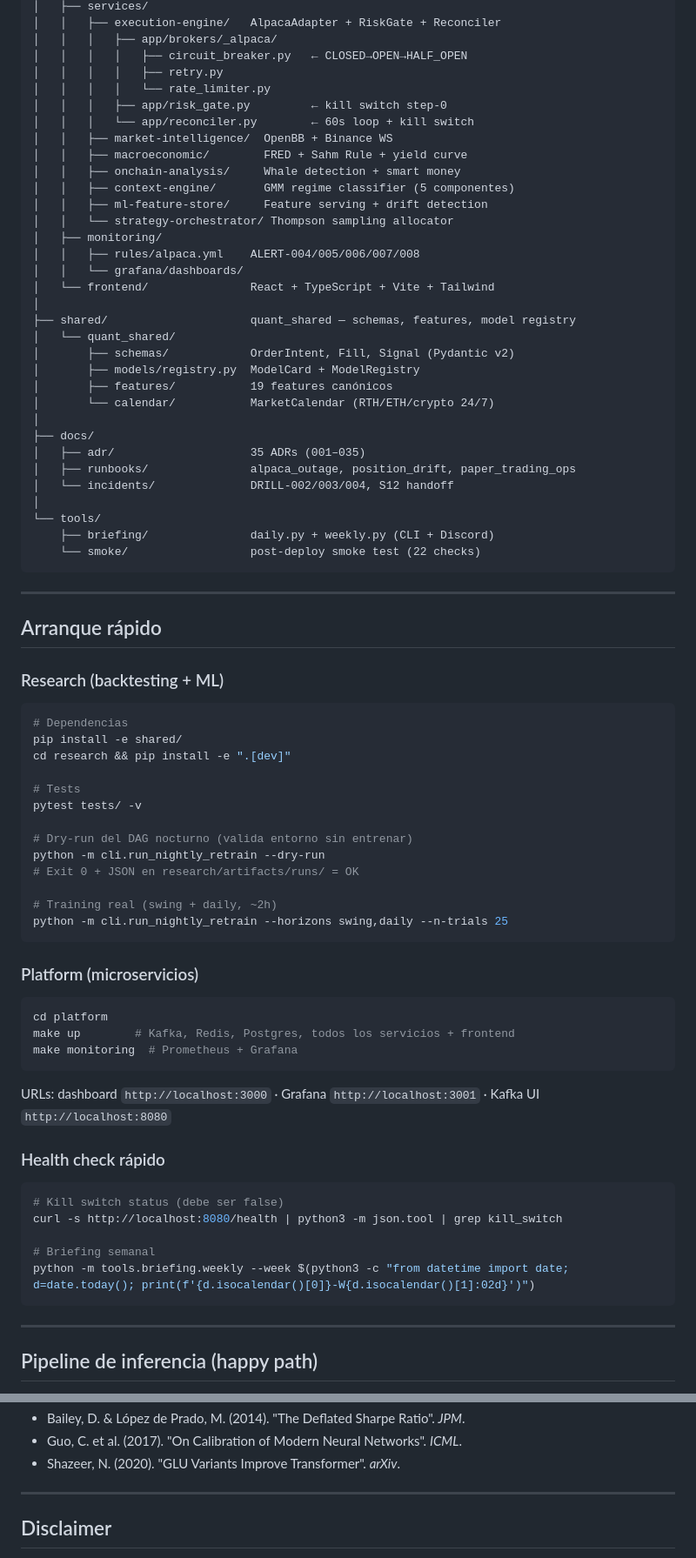
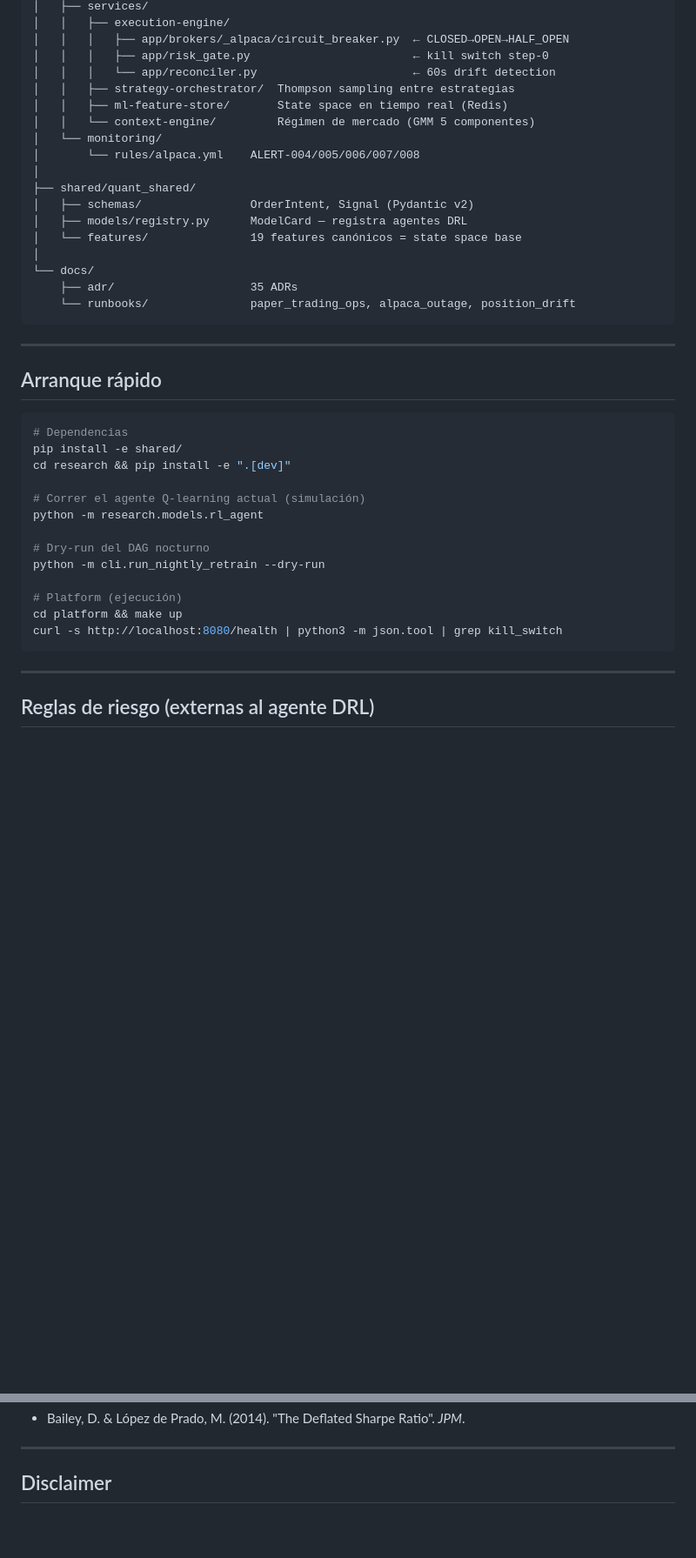
Before and after one commit to alexjbv7/D_PR, a Markdown page: README.md, 2 parts joined by grey strips. Shown at 87% size. Drawn GitHub-style; blank space fills up the shorter version.

````diff
--- a/README.md
+++ b/README.md
@@ -49,82 +162,45 @@ quant_bot/
 │   ├── services/
-│   │   ├── execution-engine/   AlpacaAdapter + RiskGate + Reconciler
-│   │   │   ├── app/brokers/_alpaca/
-│   │   │   │   ├── circuit_breaker.py   ← CLOSED→OPEN→HALF_OPEN
-│   │   │   │   ├── retry.py
-│   │   │   │   └── rate_limiter.py
-│   │   │   ├── app/risk_gate.py         ← kill switch step-0
-│   │   │   └── app/reconciler.py        ← 60s loop + kill switch
-│   │   ├── market-intelligence/  OpenBB + Binance WS
-│   │   ├── macroeconomic/        FRED + Sahm Rule + yield curve
-│   │   ├── onchain-analysis/     Whale detection + smart money
-│   │   ├── context-engine/       GMM regime classifier (5 componentes)
-│   │   ├── ml-feature-store/     Feature serving + drift detection
-│   │   └── strategy-orchestrator/ Thompson sampling allocator
-│   ├── monitoring/
-│   │   ├── rules/alpaca.yml    ALERT-004/005/006/007/008
-│   │   └── grafana/dashboards/
-│   └── frontend/               React + TypeScript + Vite + Tailwind
+│   │   ├── execution-engine/
+│   │   │   ├── app/brokers/_alpaca/circuit_breaker.py  ← CLOSED→OPEN→HALF_OPEN
+│   │   │   ├── app/risk_gate.py                        ← kill switch step-0
+│   │   │   └── app/reconciler.py                       ← 60s drift detection
+│   │   ├── strategy-orchestrator/  Thompson sampling entre estrategias
+│   │   ├── ml-feature-store/       State space en tiempo real (Redis)
+│   │   └── context-engine/         Régimen de mercado (GMM 5 componentes)
+│   └── monitoring/
+│       └── rules/alpaca.yml    ALERT-004/005/006/007/008
 │
-├── shared/                     quant_shared — schemas, features, model registry
-│   └── quant_shared/
-│       ├── schemas/            OrderIntent, Fill, Signal (Pydantic v2)
-│       ├── models/registry.py  ModelCard + ModelRegistry
-│       ├── features/           19 features canónicos
-│       └── calendar/           MarketCalendar (RTH/ETH/crypto 24/7)
+├── shared/quant_shared/
+│   ├── schemas/                OrderIntent, Signal (Pydantic v2)
+│   ├── models/registry.py      ModelCard — registra agentes DRL
+│   └── features/               19 features canónicos = state space base
 │
-├── docs/
-│   ├── adr/                    35 ADRs (001–035)
-│   ├── runbooks/               alpaca_outage, position_drift, paper_trading_ops
-│   └── incidents/              DRILL-002/003/004, S12 handoff
-│
-└── tools/
-    ├── briefing/               daily.py + weekly.py (CLI + Discord)
-    └── smoke/                  post-deploy smoke test (22 checks)
+└── docs/
+    ├── adr/                    35 ADRs
+    └── runbooks/               paper_trading_ops, alpaca_outage, position_drift
 ```
 
 ---
 
 ## Arranque rápido
 
-### Research (backtesting + ML)
-
 ```bash
 # Dependencias
 pip install -e shared/
 cd research && pip install -e ".[dev]"
 
-# Tests
-pytest tests/ -v
+# Correr el agente Q-learning actual (simulación)
+python -m research.models.rl_agent
 
-# Dry-run del DAG nocturno (valida entorno sin entrenar)
+# Dry-run del DAG nocturno
 python -m cli.run_nightly_retrain --dry-run
-# Exit 0 + JSON en research/artifacts/runs/ = OK
 
-# Training real (swing + daily, ~2h)
-python -m cli.run_nightly_retrain --horizons swing,daily --n-trials 25
-```
-
-### Platform (microservicios)
-
-```bash
-cd platform
-make up        # Kafka, Redis, Postgres, todos los servicios + frontend
-make monitoring  # Prometheus + Grafana
-```
-
-URLs: dashboard `http://localhost:3000` · Grafana `http://localhost:3001` · Kafka UI `http://localhost:8080`
-
-### Health check rápido
-
-```bash
-# Kill switch status (debe ser false)
+# Platform (ejecución)
+cd platform && make up
 curl -s http://localhost:8080/health | python3 -m json.tool | grep kill_switch
-
-# Briefing semanal
-python -m tools.briefing.weekly --week $(python3 -c "from datetime import date; d=date.today(); print(f'{d.isocalendar()[0]}-W{d.isocalendar()[1]:02d}')")
 ```
 
 ---
 
-## Pipeline de inferencia (happy path)
+## Reglas de riesgo (externas al agente DRL)
 
@@ -214,6 +249,4 @@ Lista completa en [`docs/adr/`](docs/adr/).
 - Bailey, D. & López de Prado, M. (2014). "The Deflated Sharpe Ratio". *JPM*.
-- Guo, C. et al. (2017). "On Calibration of Modern Neural Networks". *ICML*.
-- Shazeer, N. (2020). "GLU Variants Improve Transformer". *arXiv*.
 
 ---
 
````
Also changed, not shown: other parts of README.md (+151 -79 lines).
